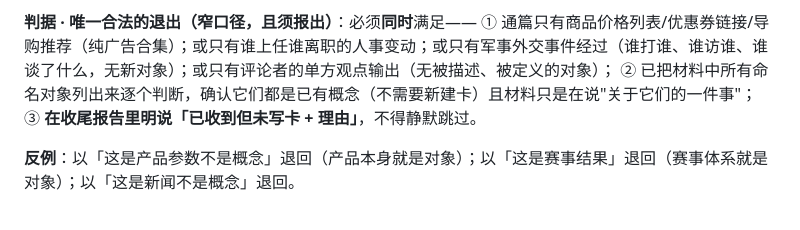
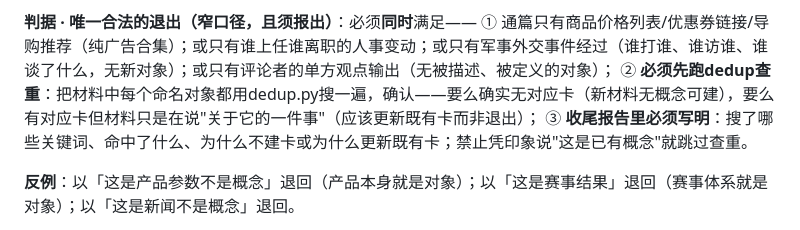
Before and after one commit to shushuzn/flomo-note, a Markdown page: SKILL.md, the part around the change. Drawn GitHub-style.

Commit message:
fix: 窄口径退出前必须先跑dedup查重，禁止凭印象说已有概念

```diff
--- a/SKILL.md
+++ b/SKILL.md
@@ -182,8 +182,8 @@ H1 的触发条件是**用户发了链接/文本**，不是「材料恰好是一
 
 **判据 · 唯一合法的退出（窄口径，且须报出）**：必须**同时**满足——
 ① 通篇只有商品价格列表/优惠券链接/导购推荐（纯广告合集）；或只有谁上任谁离职的人事变动；或只有军事外交事件经过（谁打谁、谁访谁、谁谈了什么，无新对象）；或只有评论者的单方观点输出（无被描述、被定义的对象）；
-② 已把材料中所有命名对象列出来逐个判断，确认它们都是已有概念（不需要新建卡）且材料只是在说"关于它们的一件事"；
-③ **在收尾报告里明说「已收到但未写卡 + 理由」**，不得静默跳过。
+② **必须先跑dedup查重**：把材料中每个命名对象都用dedup.py搜一遍，确认——要么确实无对应卡（新材料无概念可建），要么有对应卡但材料只是在说"关于它的一件事"（应该更新既有卡而非退出）；
+③ **收尾报告里必须写明**：搜了哪些关键词、命中了什么、为什么不建卡或为什么更新既有卡；禁止凭印象说"这是已有概念"就跳过查重。
 
 **反例**：以「这是产品参数不是概念」退回（产品本身就是对象）；以「这是赛事结果」退回（赛事体系就是对象）；以「这是新闻不是概念」退回。
 
```
